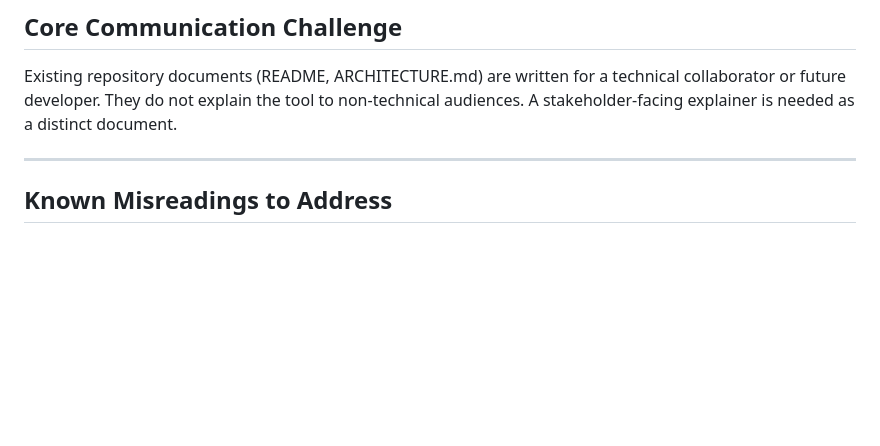
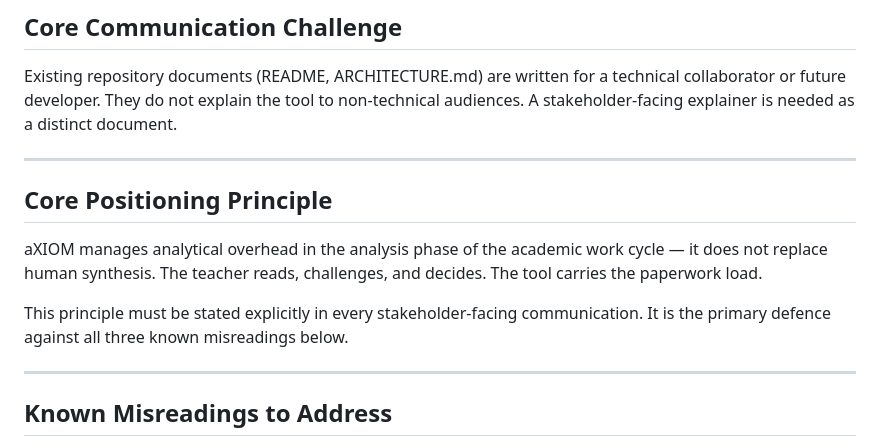
Before and after one commit to mentalpinG-Ops/aXIOM, a Markdown page: COMMS.md, the part around one of its changes. GitHub-like rendering; blank space fills up the shorter version.

Commit message:
docs: add core positioning principle to COMMS.md

```diff
--- a/COMMS.md
+++ b/COMMS.md
@@ -13,6 +13,18 @@ department heads, and institutional stakeholders.
 Existing repository documents (README, ARCHITECTURE.md) are written for a technical
 collaborator or future developer. They do not explain the tool to non-technical audiences.
 A stakeholder-facing explainer is needed as a distinct document.
+
+---
+
+## Core Positioning Principle
+
+aXIOM manages analytical overhead in the analysis phase of the academic
+work cycle — it does not replace human synthesis. The teacher reads,
+challenges, and decides. The tool carries the paperwork load.
+
+This principle must be stated explicitly in every stakeholder-facing
+communication. It is the primary defence against all three known
+misreadings below.
 
 ---
 
```
Also changed, not shown: other parts of COMMS.md (+1 -1 lines).
